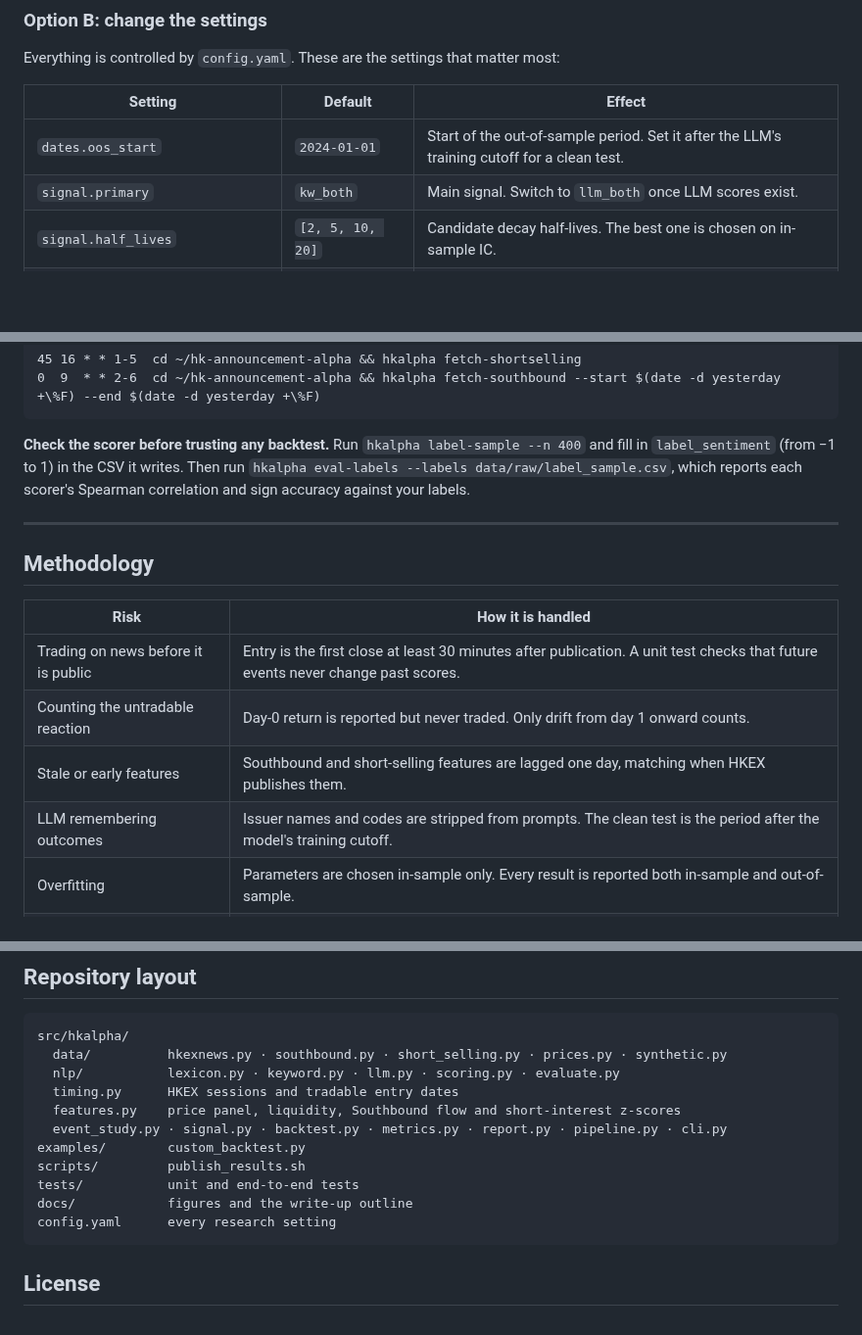
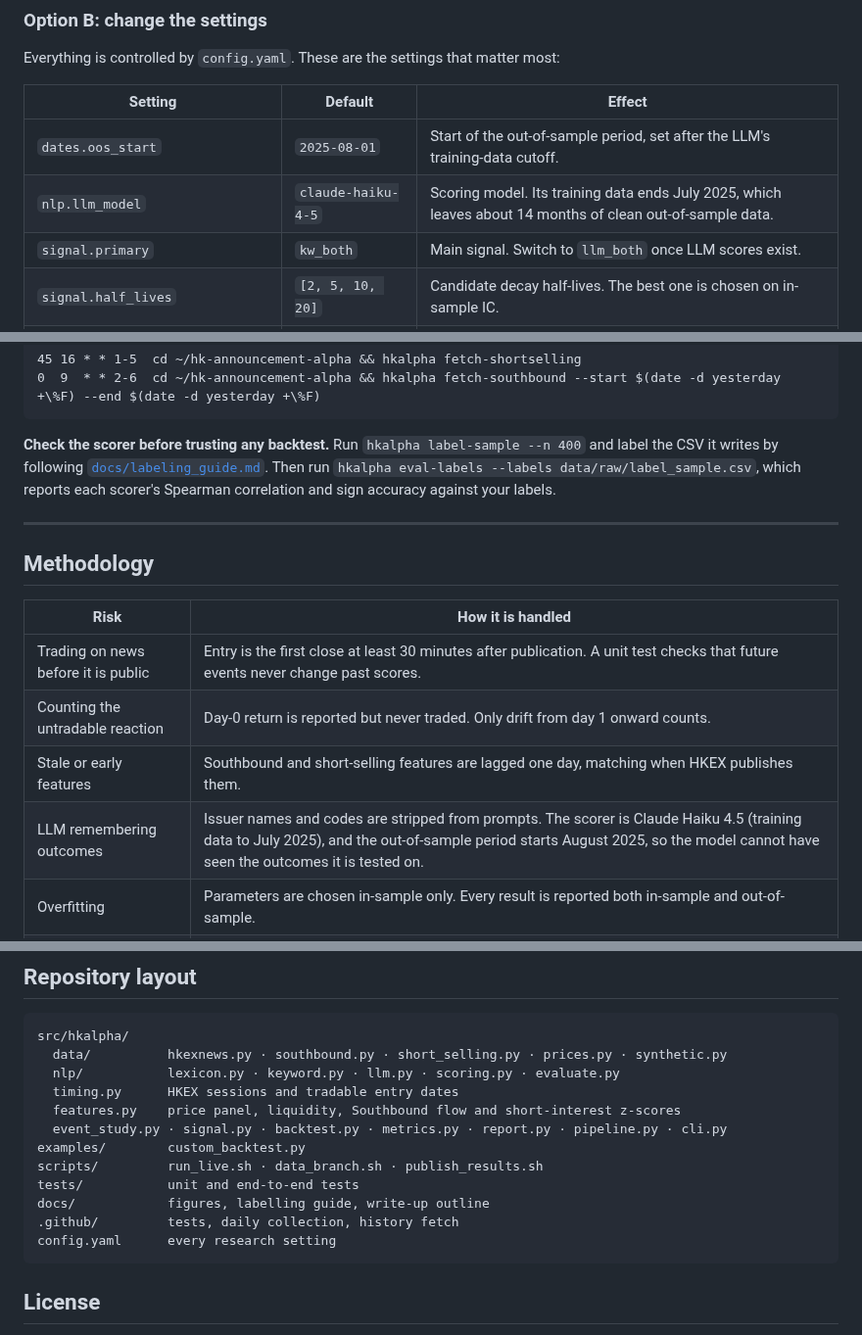
Before and after one commit to AndrewLukmantara/hk-announcement-alpha, a Markdown page: README.md, 3 parts joined by grey strips. Shown at 98% size. Rendered like a GitHub page; blank space fills up the shorter version.

````diff
--- a/README.md
+++ b/README.md
@@ -130,7 +130,8 @@ Everything is controlled by `config.yaml`. These are the settings that matter mo
 
 | Setting | Default | Effect |
 |---|---|---|
-| `dates.oos_start` | `2024-01-01` | Start of the out-of-sample period. Set it after the LLM's training cutoff for a clean test. |
+| `dates.oos_start` | `2025-08-01` | Start of the out-of-sample period, set after the LLM's training-data cutoff. |
+| `nlp.llm_model` | `claude-haiku-4-5` | Scoring model. Its training data ends July 2025, which leaves about 14 months of clean out-of-sample data. |
 | `signal.primary` | `kw_both` | Main signal. Switch to `llm_both` once LLM scores exist. |
 | `signal.half_lives` | `[2, 5, 10, 20]` | Candidate decay half-lives. The best one is chosen on in-sample IC. |
 | `signal.flow_tilt` | `0.5` | How strongly Southbound flow scales the news signal. |
@@ -182,7 +196,7 @@ HKEX only publishes Southbound and short-selling data for a limited window, so c
 0  9  * * 2-6  cd ~/hk-announcement-alpha && hkalpha fetch-southbound --start $(date -d yesterday +\%F) --end $(date -d yesterday +\%F)
 ```
 
-**Check the scorer before trusting any backtest.** Run `hkalpha label-sample --n 400` and fill in `label_sentiment` (from −1 to 1) in the CSV it writes. Then run `hkalpha eval-labels --labels data/raw/label_sample.csv`, which reports each scorer's Spearman correlation and sign accuracy against your labels.
+**Check the scorer before trusting any backtest.** Run `hkalpha label-sample --n 400` and label the CSV it writes by following [`docs/labeling_guide.md`](docs/labeling_guide.md). Then run `hkalpha eval-labels --labels data/raw/label_sample.csv`, which reports each scorer's Spearman correlation and sign accuracy against your labels.
 
 ---
 
@@ -193,7 +207,7 @@ HKEX only publishes Southbound and short-selling data for a limited window, so c
 | Trading on news before it is public | Entry is the first close at least 30 minutes after publication. A unit test checks that future events never change past scores. |
 | Counting the untradable reaction | Day-0 return is reported but never traded. Only drift from day 1 onward counts. |
 | Stale or early features | Southbound and short-selling features are lagged one day, matching when HKEX publishes them. |
-| LLM remembering outcomes | Issuer names and codes are stripped from prompts. The clean test is the period after the model's training cutoff. |
+| LLM remembering outcomes | Issuer names and codes are stripped from prompts. The scorer is Claude Haiku 4.5 (training data to July 2025), and the out-of-sample period starts August 2025, so the model cannot have seen the outcomes it is tested on. |
 | Overfitting | Parameters are chosen in-sample only. Every result is reported both in-sample and out-of-sample. |
 | Many filings on one night | Regression standard errors are clustered by announcement date. |
 | Unrealistic costs | The full HK schedule applies: 10 bps stamp duty per side, exchange, SFC and AFRC levies, commission, slippage, and borrow. |
@@ -221,9 +235,10 @@ src/hkalpha/
   features.py    price panel, liquidity, Southbound flow and short-interest z-scores
   event_study.py · signal.py · backtest.py · metrics.py · report.py · pipeline.py · cli.py
 examples/        custom_backtest.py
-scripts/         publish_results.sh
+scripts/         run_live.sh · data_branch.sh · publish_results.sh
 tests/           unit and end-to-end tests
-docs/            figures and the write-up outline
+docs/            figures, labelling guide, write-up outline
+.github/         tests, daily collection, history fetch
 config.yaml      every research setting
 ```
 
````
Also changed, not shown: other parts of README.md (+28 -15 lines), docs/figures/car_paths.png, docs/figures/equity.png, docs/figures/ic_decay.png.
